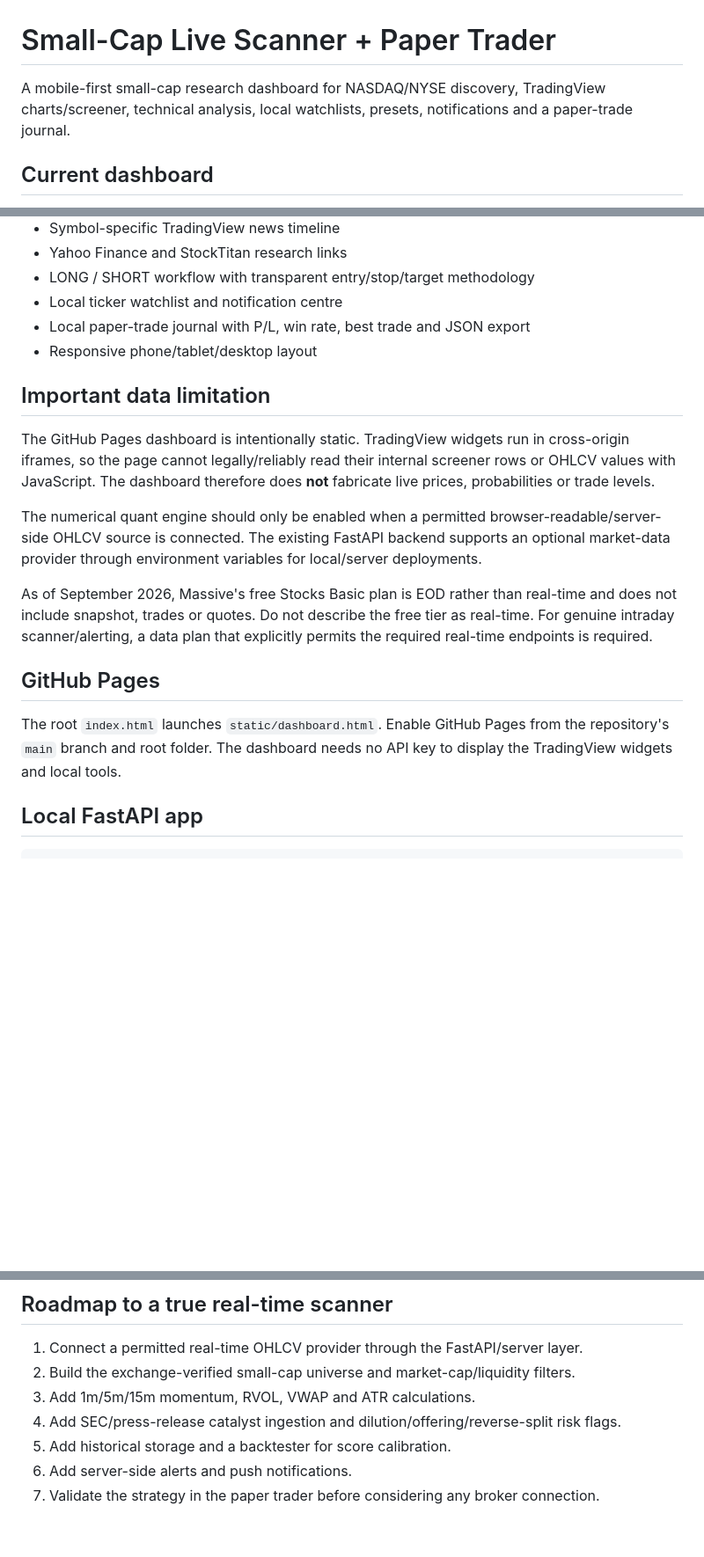
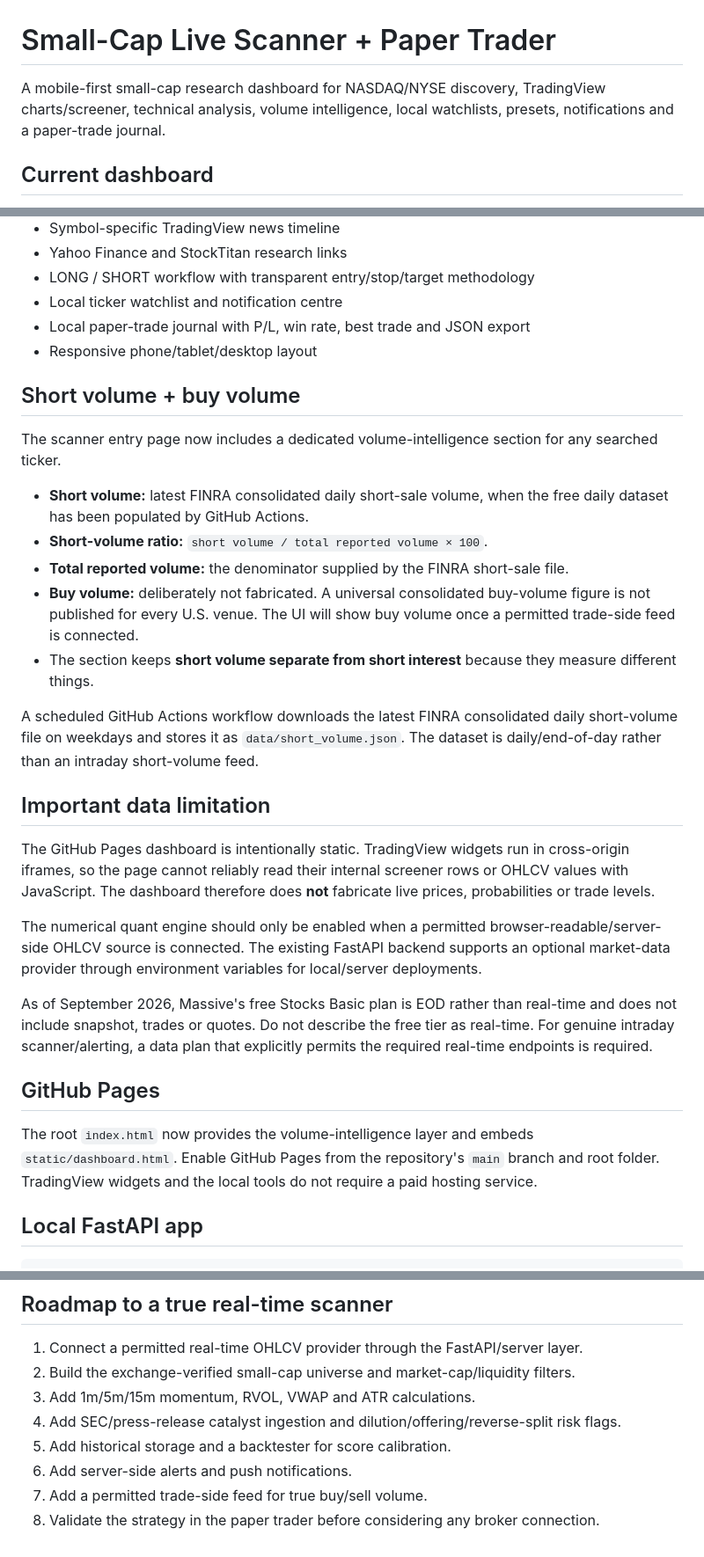
Before and after one commit to stonks484/smallcap-live-scanner, a Markdown page: README.md, 3 parts joined by grey strips. Shown at 88% size. Rendered like a GitHub page; blank space fills up the shorter version.

Commit message:
Document short-volume and buy-volume scanner feature

```diff
--- a/README.md
+++ b/README.md
@@ -1,6 +1,6 @@
 # Small-Cap Live Scanner + Paper Trader
 
-A mobile-first small-cap research dashboard for NASDAQ/NYSE discovery, TradingView charts/screener, technical analysis, local watchlists, presets, notifications and a paper-trade journal.
+A mobile-first small-cap research dashboard for NASDAQ/NYSE discovery, TradingView charts/screener, technical analysis, volume intelligence, local watchlists, presets, notifications and a paper-trade journal.
 
 ## Current dashboard
 
@@ -17,9 +17,21 @@ A mobile-first small-cap research dashboard for NASDAQ/NYSE discovery, TradingVi
 - Local paper-trade journal with P/L, win rate, best trade and JSON export
 - Responsive phone/tablet/desktop layout
 
+## Short volume + buy volume
+
+The scanner entry page now includes a dedicated volume-intelligence section for any searched ticker.
+
+- **Short volume:** latest FINRA consolidated daily short-sale volume, when the free daily dataset has been populated by GitHub Actions.
+- **Short-volume ratio:** `short volume / total reported volume × 100`.
+- **Total reported volume:** the denominator supplied by the FINRA short-sale file.
+- **Buy volume:** deliberately not fabricated. A universal consolidated buy-volume figure is not published for every U.S. venue. The UI will show buy volume once a permitted trade-side feed is connected.
+- The section keeps **short volume separate from short interest** because they measure different things.
+
+A scheduled GitHub Actions workflow downloads the latest FINRA consolidated daily short-volume file on weekdays and stores it as `data/short_volume.json`. The dataset is daily/end-of-day rather than an intraday short-volume feed.
+
 ## Important data limitation
 
-The GitHub Pages dashboard is intentionally static. TradingView widgets run in cross-origin iframes, so the page cannot legally/reliably read their internal screener rows or OHLCV values with JavaScript. The dashboard therefore does **not** fabricate live prices, probabilities or trade levels.
+The GitHub Pages dashboard is intentionally static. TradingView widgets run in cross-origin iframes, so the page cannot reliably read their internal screener rows or OHLCV values with JavaScript. The dashboard therefore does **not** fabricate live prices, probabilities or trade levels.
 
 The numerical quant engine should only be enabled when a permitted browser-readable/server-side OHLCV source is connected. The existing FastAPI backend supports an optional market-data provider through environment variables for local/server deployments.
 
@@ -27,7 +39,7 @@ As of September 2026, Massive's free Stocks Basic plan is EOD rather than real-t
 
 ## GitHub Pages
 
-The root `index.html` launches `static/dashboard.html`. Enable GitHub Pages from the repository's `main` branch and root folder. The dashboard needs no API key to display the TradingView widgets and local tools.
+The root `index.html` now provides the volume-intelligence layer and embeds `static/dashboard.html`. Enable GitHub Pages from the repository's `main` branch and root folder. TradingView widgets and the local tools do not require a paid hosting service.
 
 ## Local FastAPI app
 
@@ -73,4 +85,5 @@ No live Trading 212 execution is connected. Never put a Trading 212 secret/API k
 4. Add SEC/press-release catalyst ingestion and dilution/offering/reverse-split risk flags.
 5. Add historical storage and a backtester for score calibration.
 6. Add server-side alerts and push notifications.
-7. Validate the strategy in the paper trader before considering any broker connection.
+7. Add a permitted trade-side feed for true buy/sell volume.
+8. Validate the strategy in the paper trader before considering any broker connection.
```
